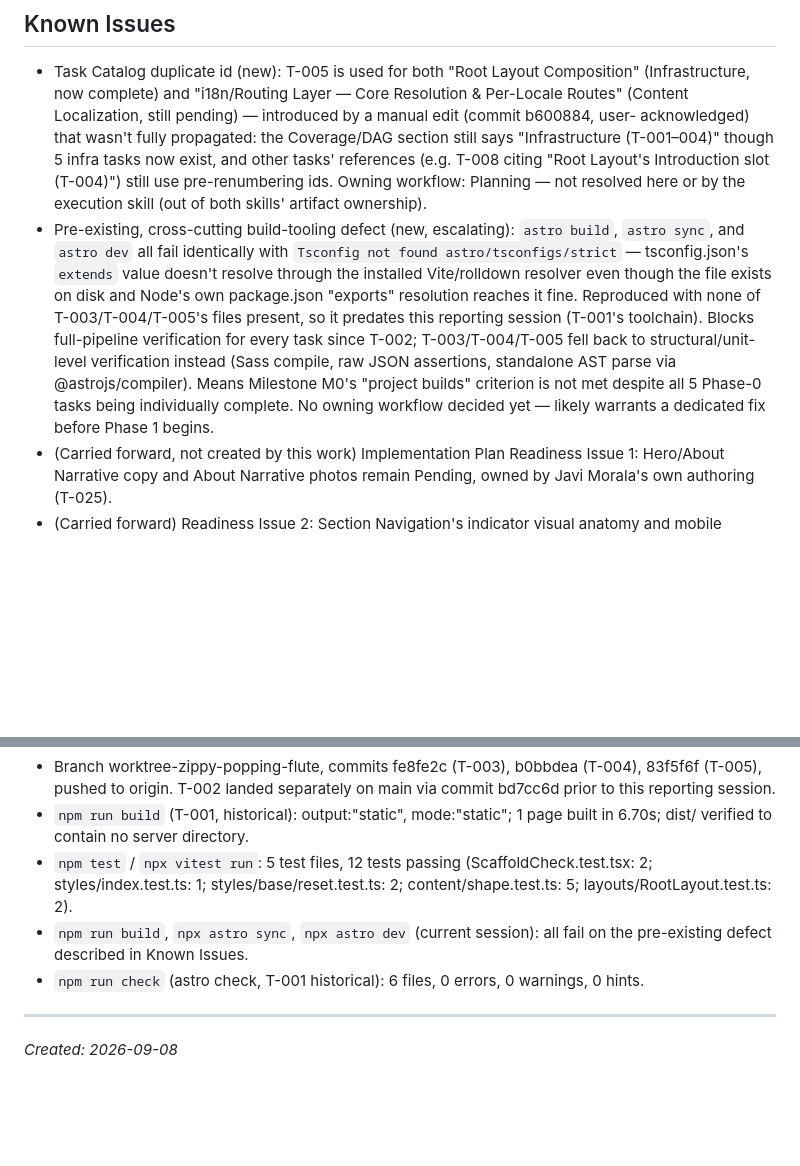
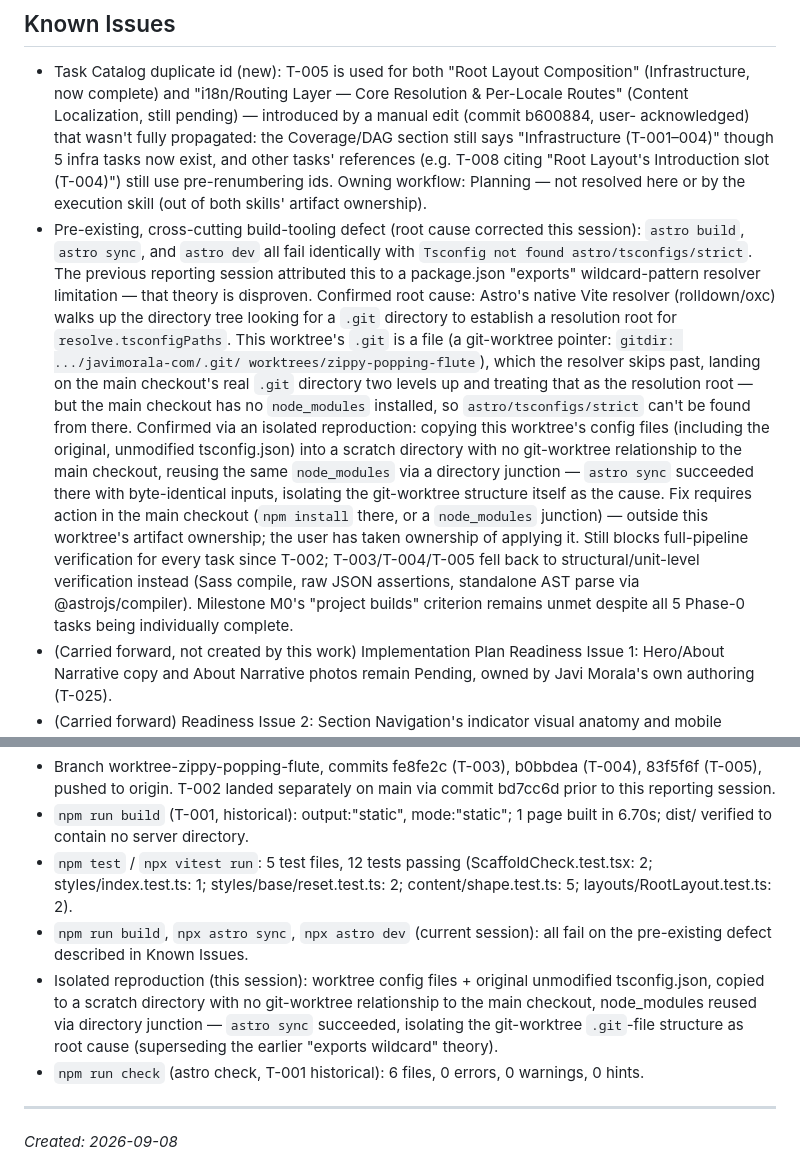
Before and after one commit to moralazizurbhi-tech/javimorala-com, a Markdown page: specs/implementation-report.md, 2 parts joined by grey strips. Drawn GitHub-style; blank space fills up the shorter version.

Commit message:
docs: correct Implementation Report's tsconfig defect diagnosis
Known Issue 2 previously attributed the astro/tsconfigs/strict
resolution failure to a package.json exports wildcard-pattern resolver
limitation. That theory is disproven: an isolated reproduction (config
files copied to a scratch directory with no git-worktree relationship
to the main checkout, reusing the same node_modules) succeeded with
the original, unmodified tsconfig.json, isolating the actual cause to
the git-worktree .git-file structure itself — Astro's native resolver
walks past it to the main checkout's real .git directory, which has no
node_modules installed. Fix is out of this worktree's ownership; user
has taken responsibility for applying it in the main checkout.

Co-Authored-By: Claude Sonnet 5 <noreply@anthropic.com>
Claude-Session: https://claude.ai/code/session_019s4RNmKGc827mQLj9VwiUz

```diff
--- a/specs/implementation-report.md
+++ b/specs/implementation-report.md
@@ -180,20 +180,33 @@ Blocked — the category does not yet apply to any Feature.)
   Introduction slot (T-004)") still use pre-renumbering ids. Owning
   workflow: Planning — not resolved here or by the execution skill (out
   of both skills' artifact ownership).
-- Pre-existing, cross-cutting build-tooling defect (new, escalating):
-  `astro build`, `astro sync`, and `astro dev` all fail identically with
-  `Tsconfig not found astro/tsconfigs/strict` — tsconfig.json's `extends`
-  value doesn't resolve through the installed Vite/rolldown resolver even
-  though the file exists on disk and Node's own package.json "exports"
-  resolution reaches it fine. Reproduced with none of T-003/T-004/T-005's
-  files present, so it predates this reporting session (T-001's
-  toolchain). Blocks full-pipeline verification for every task since
-  T-002; T-003/T-004/T-005 fell back to structural/unit-level
-  verification instead (Sass compile, raw JSON assertions, standalone AST
-  parse via @astrojs/compiler). Means Milestone M0's "project builds"
-  criterion is not met despite all 5 Phase-0 tasks being individually
-  complete. No owning workflow decided yet — likely warrants a dedicated
-  fix before Phase 1 begins.
+- Pre-existing, cross-cutting build-tooling defect (root cause corrected
+  this session): `astro build`, `astro sync`, and `astro dev` all fail
+  identically with `Tsconfig not found astro/tsconfigs/strict`. The
+  previous reporting session attributed this to a package.json "exports"
+  wildcard-pattern resolver limitation — that theory is disproven.
+  Confirmed root cause: Astro's native Vite resolver (rolldown/oxc) walks
+  up the directory tree looking for a `.git` directory to establish a
+  resolution root for `resolve.tsconfigPaths`. This worktree's `.git` is
+  a file (a git-worktree pointer: `gitdir: .../javimorala-com/.git/
+  worktrees/zippy-popping-flute`), which the resolver skips past, landing
+  on the main checkout's real `.git` directory two levels up and treating
+  that as the resolution root — but the main checkout has no
+  `node_modules` installed, so `astro/tsconfigs/strict` can't be found
+  from there. Confirmed via an isolated reproduction: copying this
+  worktree's config files (including the original, unmodified
+  tsconfig.json) into a scratch directory with no git-worktree
+  relationship to the main checkout, reusing the same `node_modules` via
+  a directory junction — `astro sync` succeeded there with byte-identical
+  inputs, isolating the git-worktree structure itself as the cause. Fix
+  requires action in the main checkout (`npm install` there, or a
+  `node_modules` junction) — outside this worktree's artifact ownership;
+  the user has taken ownership of applying it. Still blocks full-pipeline
+  verification for every task since T-002; T-003/T-004/T-005 fell back to
+  structural/unit-level verification instead (Sass compile, raw JSON
+  assertions, standalone AST parse via @astrojs/compiler). Milestone M0's
+  "project builds" criterion remains unmet despite all 5 Phase-0 tasks
+  being individually complete.
 - (Carried forward, not created by this work) Implementation Plan
   Readiness Issue 1: Hero/About Narrative copy and About Narrative photos
   remain Pending, owned by Javi Morala's own authoring (T-025).
@@ -220,6 +233,12 @@ Blocked — the category does not yet apply to any Feature.)
   layouts/RootLayout.test.ts: 2).
 - `npm run build`, `npx astro sync`, `npx astro dev` (current session):
   all fail on the pre-existing defect described in Known Issues.
+- Isolated reproduction (this session): worktree config files + original
+  unmodified tsconfig.json, copied to a scratch directory with no
+  git-worktree relationship to the main checkout, node_modules reused via
+  directory junction — `astro sync` succeeded, isolating the git-worktree
+  `.git`-file structure as root cause (superseding the earlier "exports
+  wildcard" theory).
 - `npm run check` (astro check, T-001 historical): 6 files, 0 errors, 0
   warnings, 0 hints.
 
```
